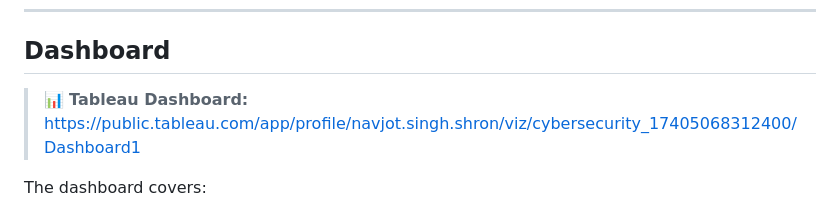
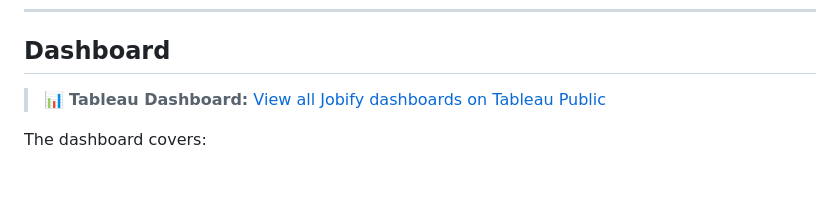
Before and after one commit to na2vjot/Jobify--AI-Driven-Job-Market-Forecasting-Platform, a Markdown page: README.md, the part around the change. Drawn GitHub-style; blank space fills up the shorter version.

Commit message:
Update Tableau Dashboard link in README

```diff
--- a/README.md
+++ b/README.md
@@ -113,7 +113,7 @@ Sample metrics for **Cyber Security Analyst**:
 ## Dashboard
 
 <!-- Add your Tableau Public link below -->
-> 📊 **Tableau Dashboard:** https://public.tableau.com/app/profile/navjot.singh.shron/viz/cybersecurity_17405068312400/Dashboard1
+> 📊 **Tableau Dashboard:** [View all Jobify dashboards on Tableau Public](https://public.tableau.com/app/profile/navjot.singh.shron/vizzes)
 
 The dashboard covers:
 - Job count trends and 3-year forecasts per role
```
